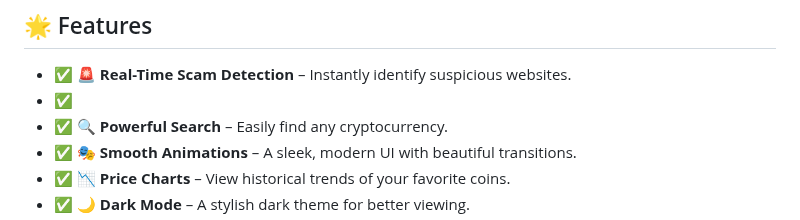
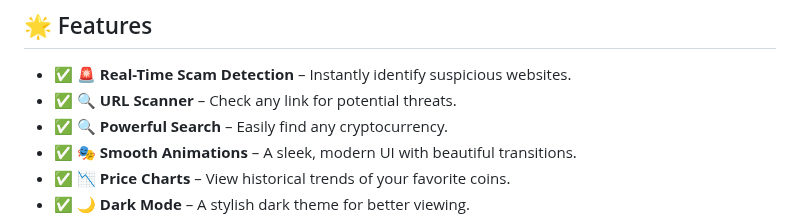
Before and after one commit to KelvCodes/-Scam-Phishing-Detector-, a Markdown page: README.md, the part around the change. Drawn GitHub-style.

```diff
--- a/README.md
+++ b/README.md
@@ -7,7 +7,7 @@ Stay protected with **advanced scam detection, real-time analysis, and smooth an
 
 ## 🌟 Features
 - ✅ **🚨 Real-Time Scam Detection** – Instantly identify suspicious websites.
-- ✅
+- ✅ **🔍 URL Scanner** – Check any link for potential threats.
 - ✅  **🔍 Powerful Search** – Easily find any cryptocurrency.
 - ✅ **🎭 Smooth Animations** – A sleek, modern UI with beautiful transitions.
 - ✅ **📉 Price Charts** – View historical trends of your favorite coins.
```
